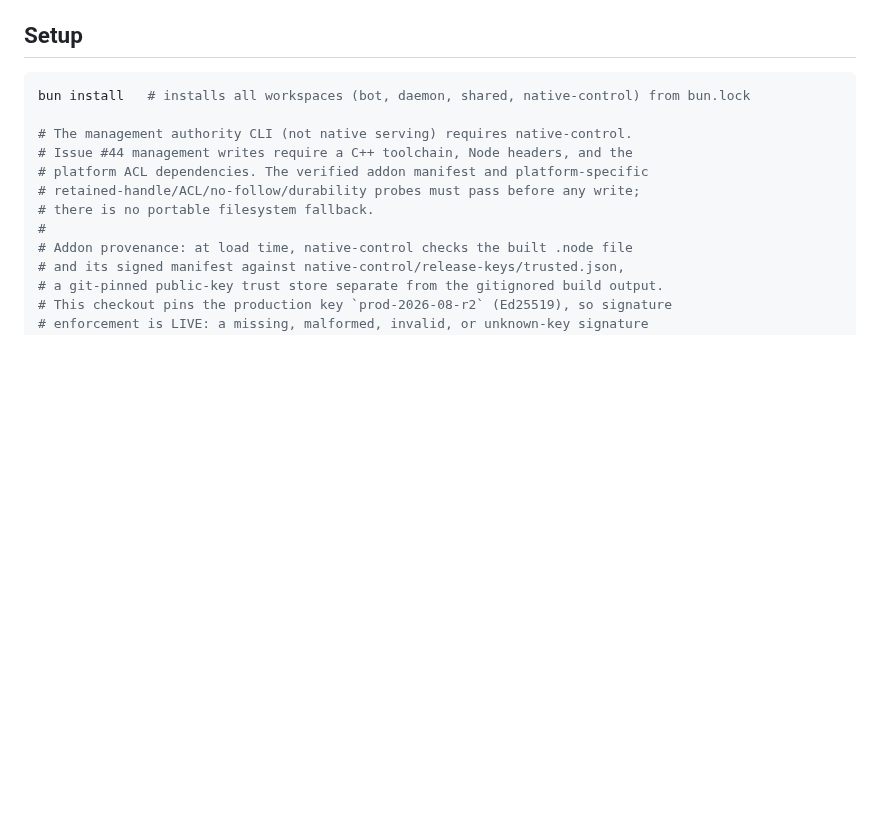
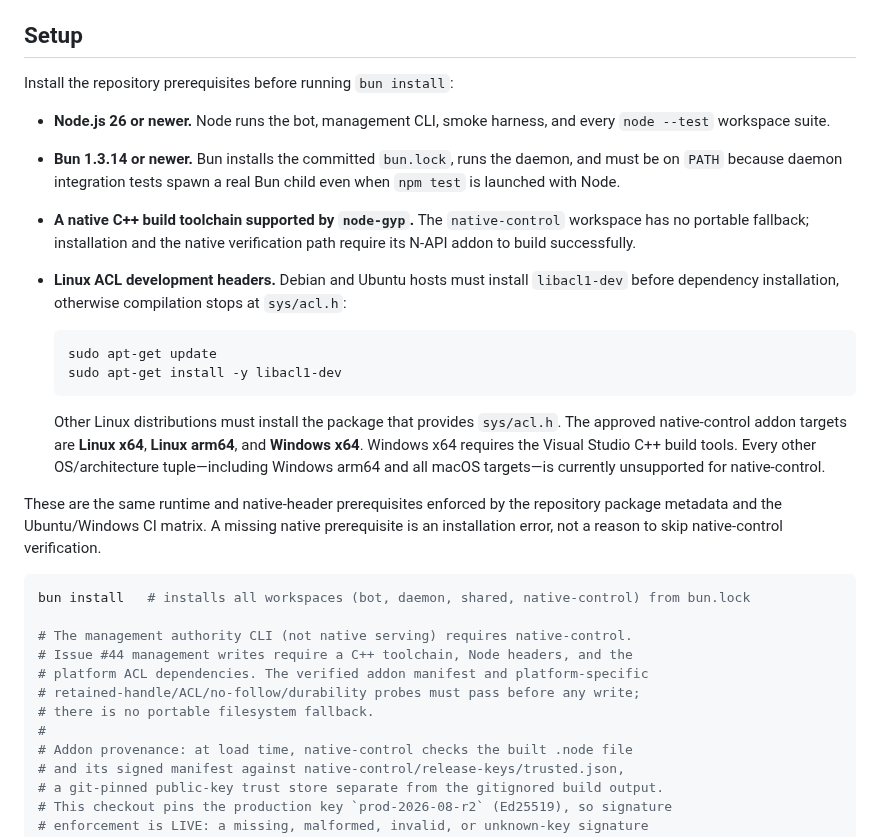
Before and after one commit to kogangdon/gjc-remote, a Markdown page: README.md, the part around the change. GitHub-like rendering; blank space fills up the shorter version.

Commit message:
docs: document native build prerequisites

````diff
--- a/README.md
+++ b/README.md
@@ -74,6 +74,36 @@ loop (current SDK 0.12.21)" for the full model and the subprocess option
 > that crash. Install Node 26+ before running the bot outside Bun.
 
 ## Setup
+
+Install the repository prerequisites before running `bun install`:
+
+- **Node.js 26 or newer.** Node runs the bot, management CLI, smoke harness,
+  and every `node --test` workspace suite.
+- **Bun 1.3.14 or newer.** Bun installs the committed `bun.lock`, runs the
+  daemon, and must be on `PATH` because daemon integration tests spawn a real
+  Bun child even when `npm test` is launched with Node.
+- **A native C++ build toolchain supported by `node-gyp`.** The
+  `native-control` workspace has no portable fallback; installation and the
+  native verification path require its N-API addon to build successfully.
+- **Linux ACL development headers.** Debian and Ubuntu hosts must install
+  `libacl1-dev` before dependency installation, otherwise compilation stops at
+  `sys/acl.h`:
+
+  ```bash
+  sudo apt-get update
+  sudo apt-get install -y libacl1-dev
+  ```
+
+  Other Linux distributions must install the package that provides
+  `sys/acl.h`. The approved native-control addon targets are **Linux x64**,
+  **Linux arm64**, and **Windows x64**. Windows x64 requires the Visual Studio
+  C++ build tools. Every other OS/architecture tuple—including Windows arm64
+  and all macOS targets—is currently unsupported for native-control.
+
+These are the same runtime and native-header prerequisites enforced by the
+repository package metadata and the Ubuntu/Windows CI matrix. A missing native
+prerequisite is an installation error, not a reason to skip native-control
+verification.
 
 ```bash
 bun install   # installs all workspaces (bot, daemon, shared, native-control) from bun.lock
````
